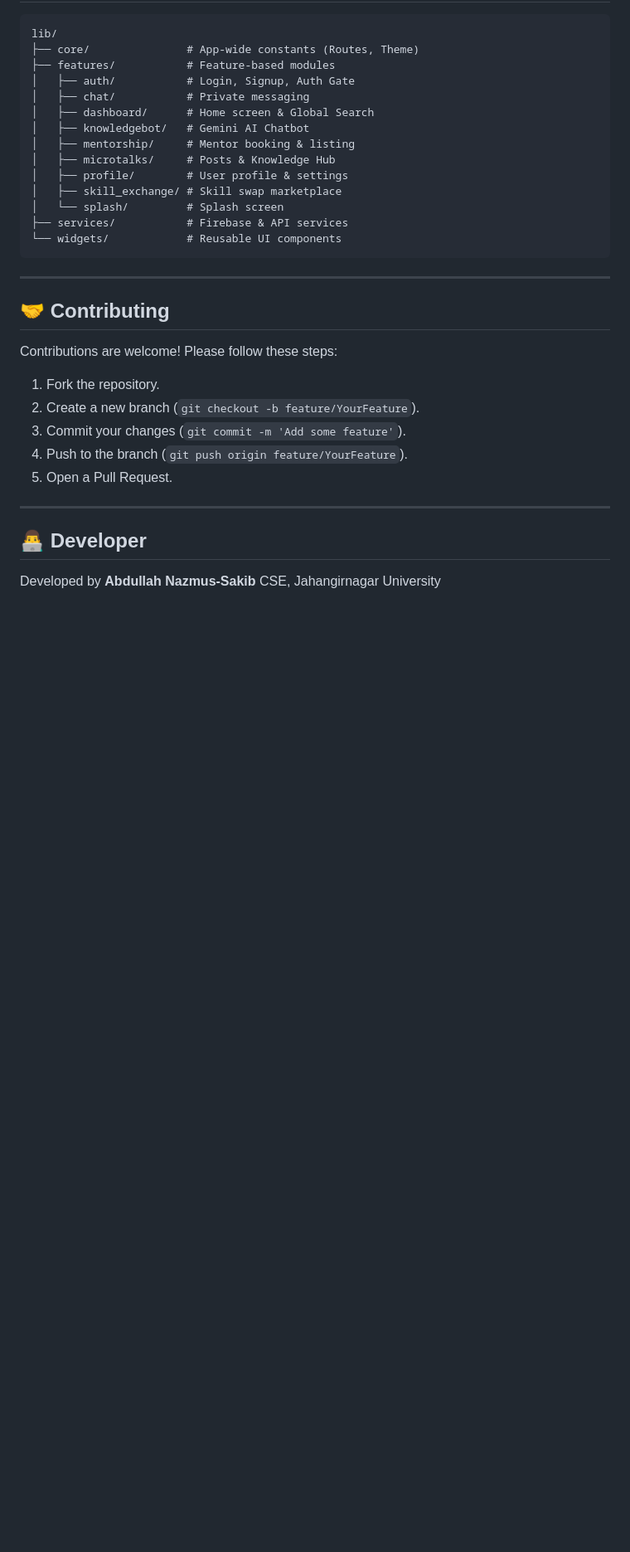
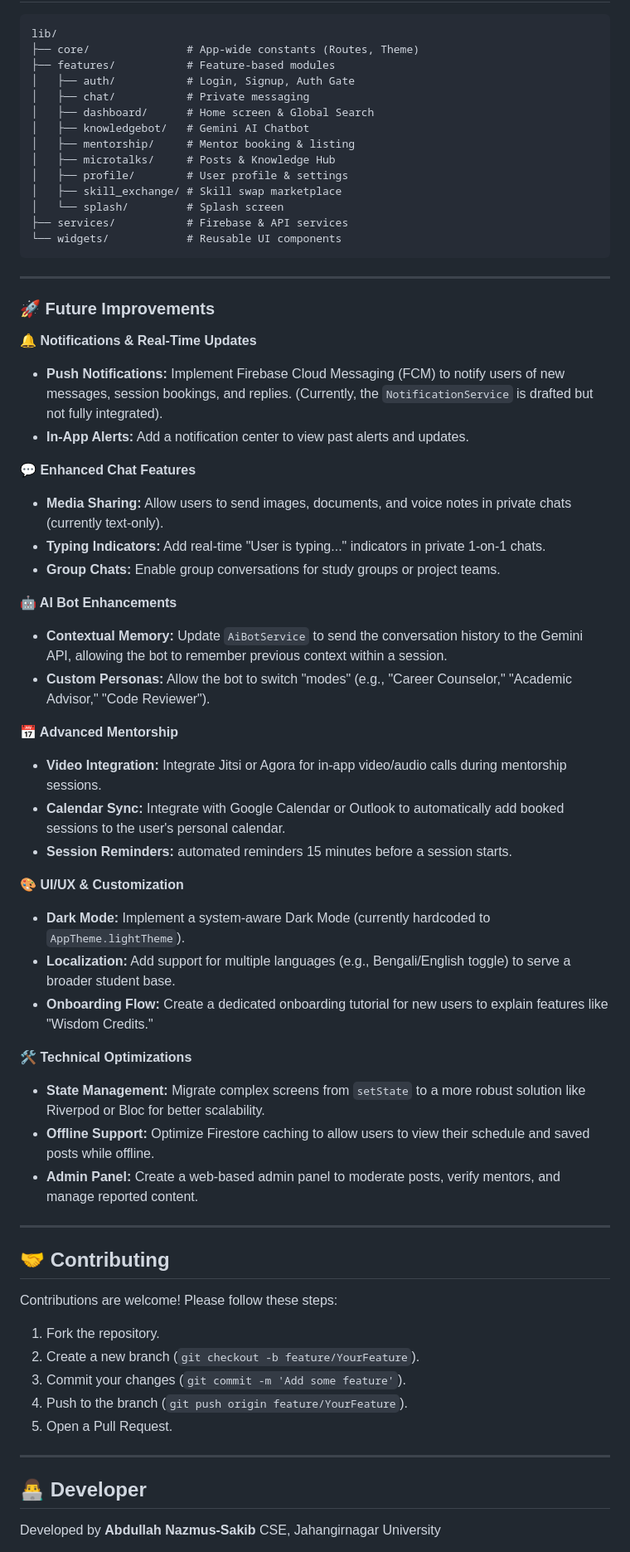
Before and after one commit to AbdullahRFA/campus_guardian, a Markdown page: README.md, the part around the change. Shown at 83% size. GitHub-like rendering; blank space fills up the shorter version.

Commit message:
added futute improvement in readme file for my project

````diff
--- a/README.md
+++ b/README.md
@@ -193,7 +193,36 @@ lib/
 ├── services/           # Firebase & API services
 └── widgets/            # Reusable UI components
 ```
+-----
+### 🚀 Future Improvements
 
+**🔔 Notifications & Real-Time Updates**
+* **Push Notifications:** Implement Firebase Cloud Messaging (FCM) to notify users of new messages, session bookings, and replies. (Currently, the `NotificationService` is drafted but not fully integrated).
+* **In-App Alerts:** Add a notification center to view past alerts and updates.
+
+**💬 Enhanced Chat Features**
+* **Media Sharing:** Allow users to send images, documents, and voice notes in private chats (currently text-only).
+* **Typing Indicators:** Add real-time "User is typing..." indicators in private 1-on-1 chats.
+* **Group Chats:** Enable group conversations for study groups or project teams.
+
+**🤖 AI Bot Enhancements**
+* **Contextual Memory:** Update `AiBotService` to send the conversation history to the Gemini API, allowing the bot to remember previous context within a session.
+* **Custom Personas:** Allow the bot to switch "modes" (e.g., "Career Counselor," "Academic Advisor," "Code Reviewer").
+
+**📅 Advanced Mentorship**
+* **Video Integration:** Integrate Jitsi or Agora for in-app video/audio calls during mentorship sessions.
+* **Calendar Sync:** Integrate with Google Calendar or Outlook to automatically add booked sessions to the user's personal calendar.
+* **Session Reminders:** automated reminders 15 minutes before a session starts.
+
+**🎨 UI/UX & Customization**
+* **Dark Mode:** Implement a system-aware Dark Mode (currently hardcoded to `AppTheme.lightTheme`).
+* **Localization:** Add support for multiple languages (e.g., Bengali/English toggle) to serve a broader student base.
+* **Onboarding Flow:** Create a dedicated onboarding tutorial for new users to explain features like "Wisdom Credits."
+
+**🛠 Technical Optimizations**
+* **State Management:** Migrate complex screens from `setState` to a more robust solution like Riverpod or Bloc for better scalability.
+* **Offline Support:** Optimize Firestore caching to allow users to view their schedule and saved posts while offline.
+* **Admin Panel:** Create a web-based admin panel to moderate posts, verify mentors, and manage reported content.
 -----
 
 ## 🤝 Contributing
````
